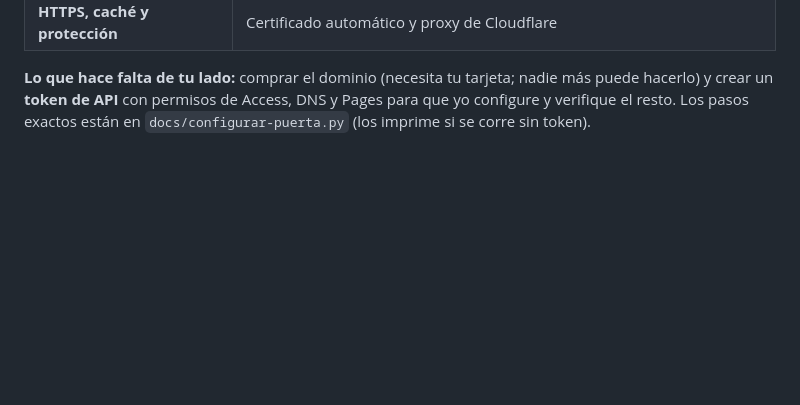
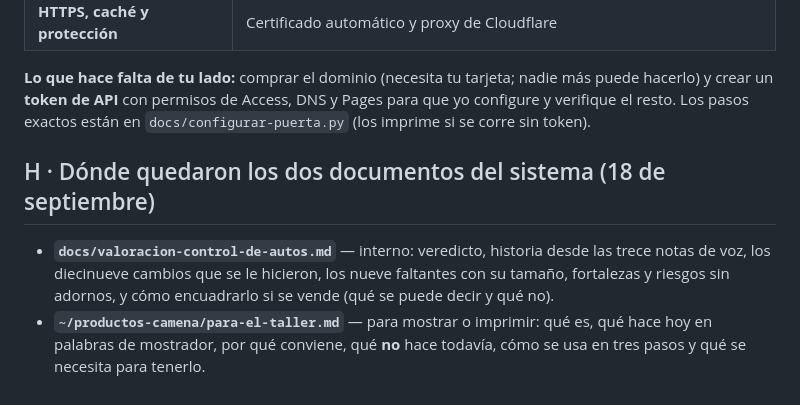
Before and after one commit to wildpig94/camena-web-2, a Markdown page: docs/pendientes.md, the part around the change. Rendered like a GitHub page; blank space fills up the shorter version.

```diff
--- a/docs/pendientes.md
+++ b/docs/pendientes.md
@@ -127,3 +127,13 @@ Con el dominio en Cloudflare, lo demás sale gratis y en una sola cuenta:
 puede hacerlo) y crear un **token de API** con permisos de Access, DNS y Pages para
 que yo configure y verifique el resto. Los pasos exactos están en
 `docs/configurar-puerta.py` (los imprime si se corre sin token).
+
+## H · Dónde quedaron los dos documentos del sistema (18 de septiembre)
+
+- **`docs/valoracion-control-de-autos.md`** — interno: veredicto, historia desde
+  las trece notas de voz, los diecinueve cambios que se le hicieron, los nueve
+  faltantes con su tamaño, fortalezas y riesgos sin adornos, y cómo encuadrarlo si
+  se vende (qué se puede decir y qué no).
+- **`~/productos-camena/para-el-taller.md`** — para mostrar o imprimir: qué es,
+  qué hace hoy en palabras de mostrador, por qué conviene, qué **no** hace todavía,
+  cómo se usa en tres pasos y qué se necesita para tenerlo.
```
Also changed, not shown: docs/valoracion-control-de-autos.md (added, +203 -0 lines).
